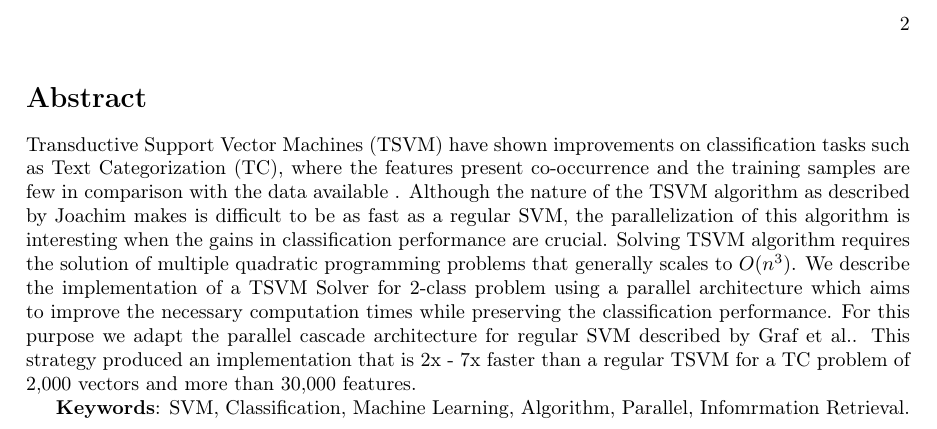
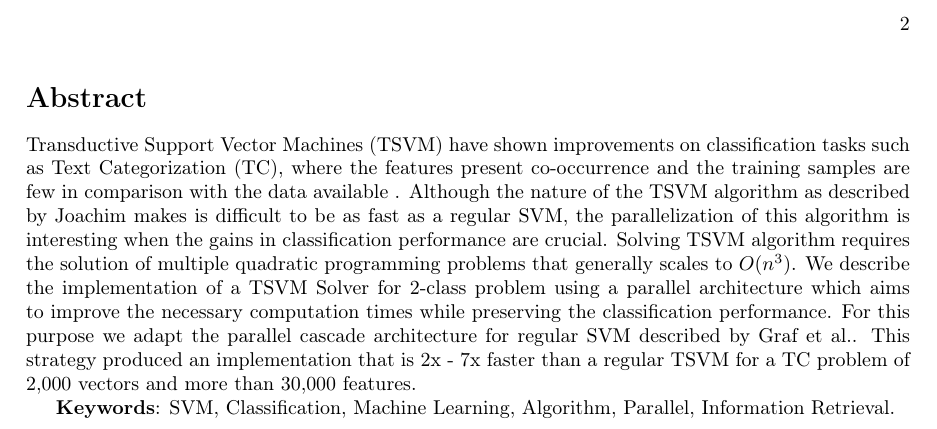
Before and after one commit to mfcabrera/tesis, a LaTeX thesis (document/tesis.tex): part of page 3 of 33, cut so that both start at the same text. Compiled offline with pdfLaTeX; the source files are stored in an older character set and shown here as Unicode.

Commit message:
changos
git-svn-id: http://xue.unalmed.edu.co/svn/tesis@96 e803852c-e837-0410-abc8-f54d6c4cb6c2

```diff
--- a/document/tesis.tex
+++ b/document/tesis.tex
@@ -105,7 +105,7 @@ than a regular TSVM for a TC problem of 2,000 vectors and more than
 30,000 features.
 
 \textbf{Keywords}: SVM, Classification, Machine Learning, Algorithm,
-Parallel, Infomrmation Retrieval.
+Parallel, Information Retrieval.
 
 \tableofcontents{}
 
```
Also changed, not shown: 1 other file.
